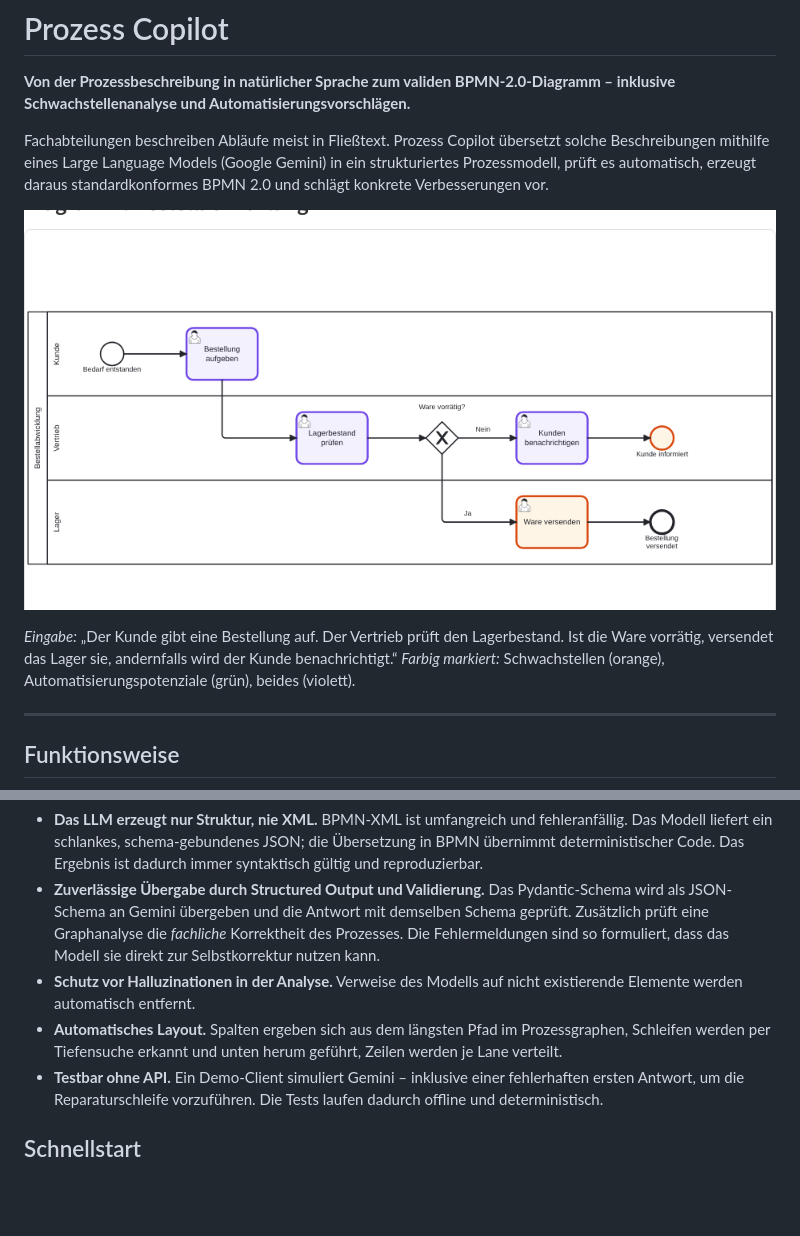
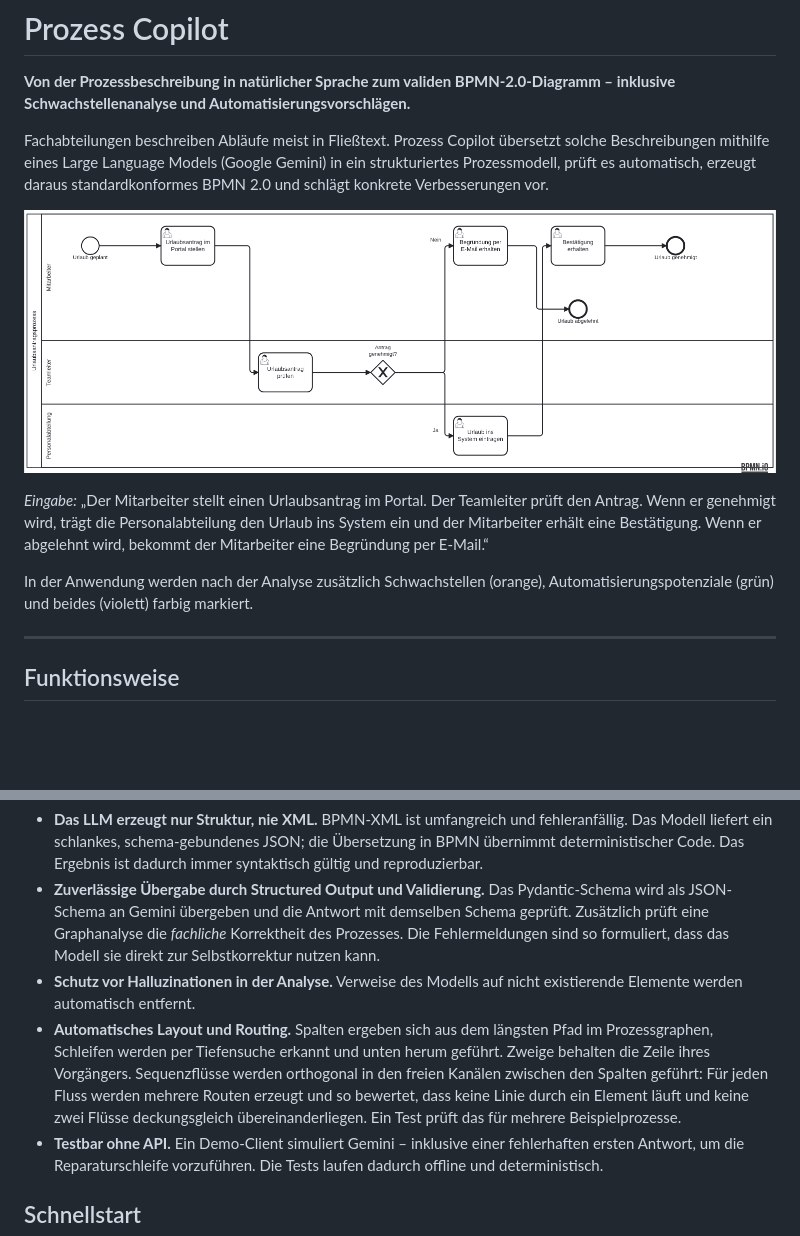
Before and after one commit to Dona7s/prozess-copilot, a Markdown page: README.md, 2 parts joined by grey strips. Rendered like a GitHub page; pictures changed too: docs/diagramm.png; blank space fills up the shorter version.

```diff
--- a/README.md
+++ b/README.md
@@ -6,8 +6,9 @@ Fachabteilungen beschreiben Abläufe meist in Fließtext. Prozess Copilot übers
 
 ![Generiertes BPMN-Diagramm](docs/diagramm.png)
 
-*Eingabe:* „Der Kunde gibt eine Bestellung auf. Der Vertrieb prüft den Lagerbestand. Ist die Ware vorrätig, versendet das Lager sie, andernfalls wird der Kunde benachrichtigt.“
-*Farbig markiert:* Schwachstellen (orange), Automatisierungspotenziale (grün), beides (violett).
+*Eingabe:* „Der Mitarbeiter stellt einen Urlaubsantrag im Portal. Der Teamleiter prüft den Antrag. Wenn er genehmigt wird, trägt die Personalabteilung den Urlaub ins System ein und der Mitarbeiter erhält eine Bestätigung. Wenn er abgelehnt wird, bekommt der Mitarbeiter eine Begründung per E-Mail.“
+
+In der Anwendung werden nach der Analyse zusätzlich Schwachstellen (orange), Automatisierungspotenziale (grün) und beides (violett) farbig markiert.
 
 ---
 
@@ -38,7 +39,7 @@ flowchart LR
 - **Das LLM erzeugt nur Struktur, nie XML.** BPMN-XML ist umfangreich und fehleranfällig. Das Modell liefert ein schlankes, schema-gebundenes JSON; die Übersetzung in BPMN übernimmt deterministischer Code. Das Ergebnis ist dadurch immer syntaktisch gültig und reproduzierbar.
 - **Zuverlässige Übergabe durch Structured Output und Validierung.** Das Pydantic-Schema wird als JSON-Schema an Gemini übergeben und die Antwort mit demselben Schema geprüft. Zusätzlich prüft eine Graphanalyse die *fachliche* Korrektheit des Prozesses. Die Fehlermeldungen sind so formuliert, dass das Modell sie direkt zur Selbstkorrektur nutzen kann.
 - **Schutz vor Halluzinationen in der Analyse.** Verweise des Modells auf nicht existierende Elemente werden automatisch entfernt.
-- **Automatisches Layout.** Spalten ergeben sich aus dem längsten Pfad im Prozessgraphen, Schleifen werden per Tiefensuche erkannt und unten herum geführt, Zeilen werden je Lane verteilt.
+- **Automatisches Layout und Routing.** Spalten ergeben sich aus dem längsten Pfad im Prozessgraphen, Schleifen werden per Tiefensuche erkannt und unten herum geführt. Zweige behalten die Zeile ihres Vorgängers. Sequenzflüsse werden orthogonal in den freien Kanälen zwischen den Spalten geführt: Für jeden Fluss werden mehrere Routen erzeugt und so bewertet, dass keine Linie durch ein Element läuft und keine zwei Flüsse deckungsgleich übereinanderliegen. Ein Test prüft das für mehrere Beispielprozesse.
 - **Testbar ohne API.** Ein Demo-Client simuliert Gemini – inklusive einer fehlerhaften ersten Antwort, um die Reparaturschleife vorzuführen. Die Tests laufen dadurch offline und deterministisch.
 
 ## Schnellstart
```
Also changed, not shown: 3 other files.
